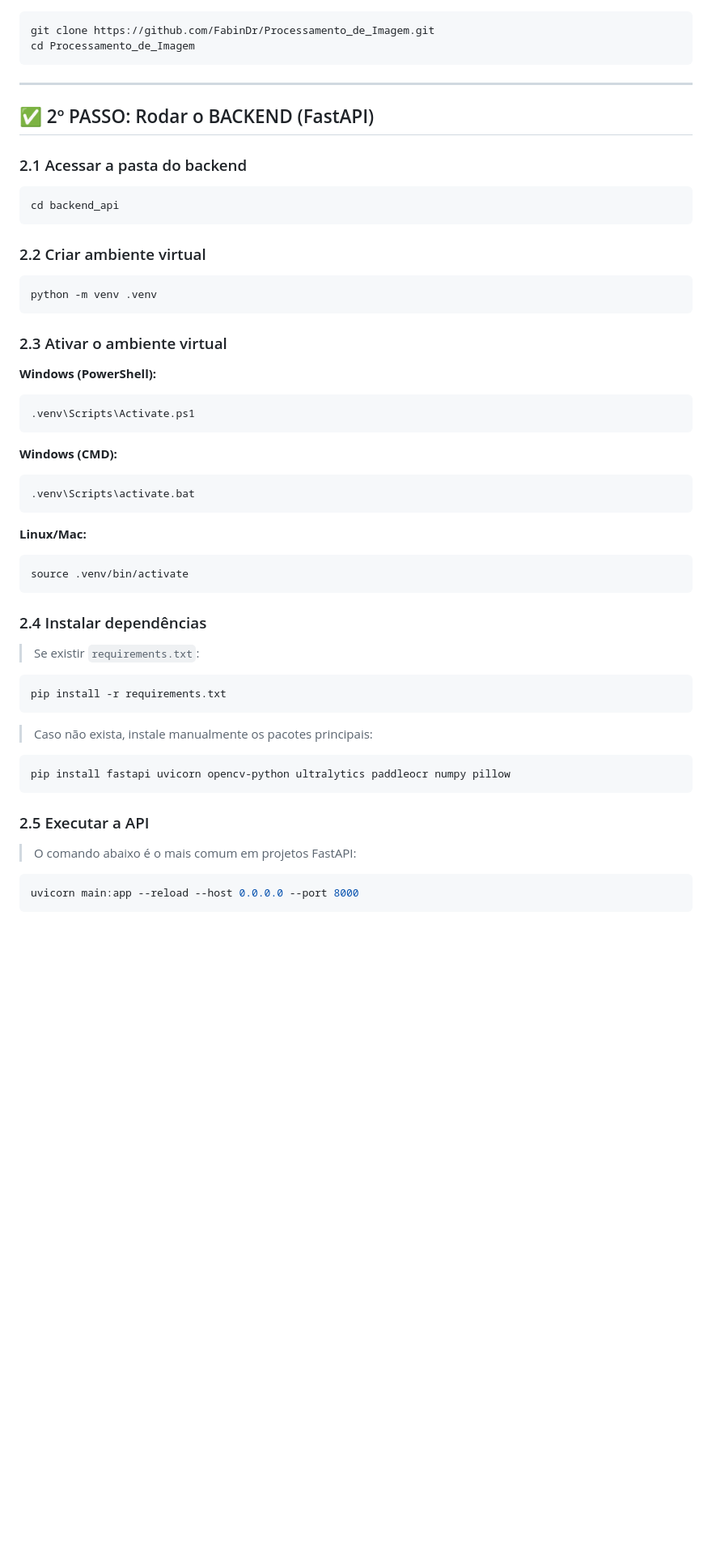
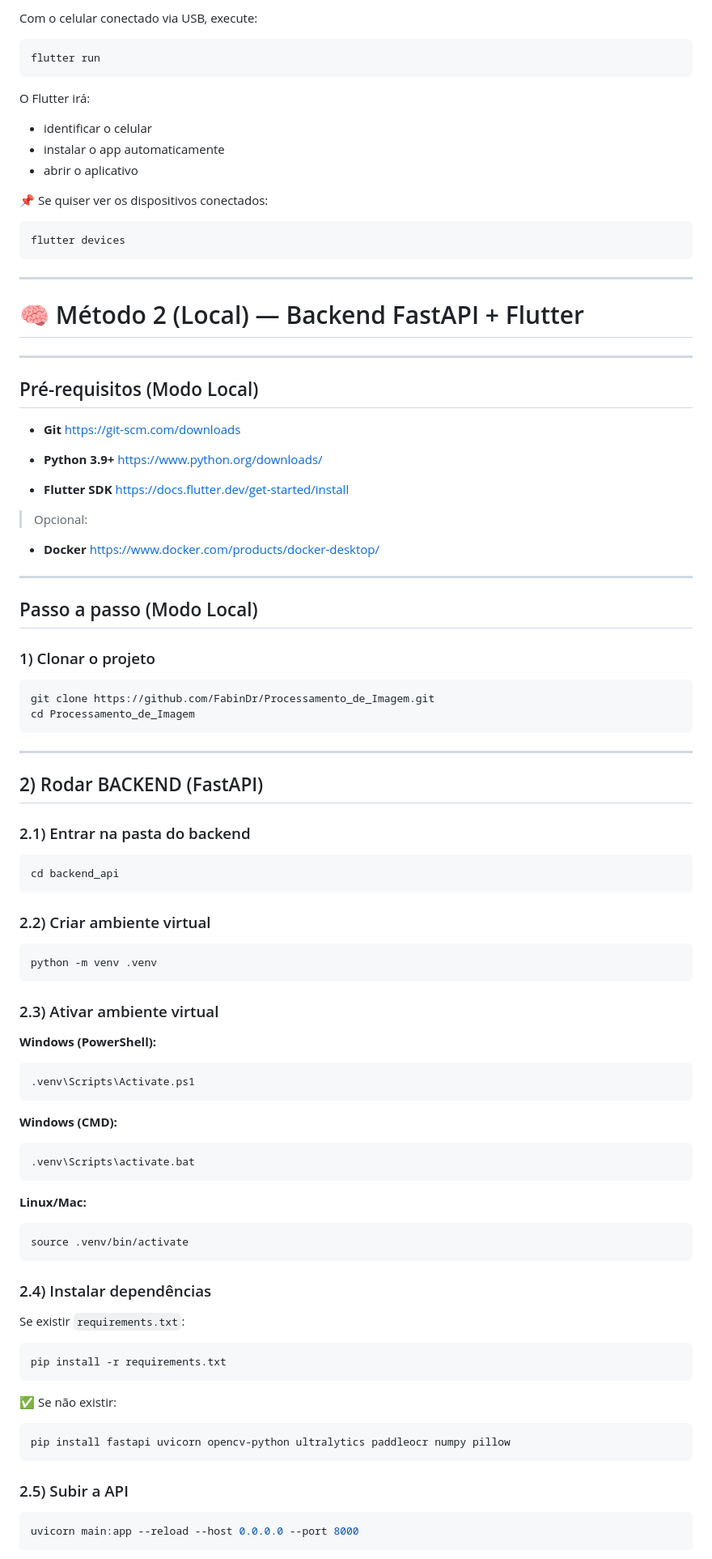
Before and after one commit to FabinDr/Processamento_de_Imagem, a Markdown page: README.md, the part around one of its changes. Shown at 81% size. GitHub-like rendering; blank space fills up the shorter version.

Commit message:
Refactor README for improved organization and details
Updated README to enhance structure and content clarity.

````diff
--- a/README.md
+++ b/README.md
@@ -127,3 +241,47 @@ Instale os seguintes itens:
+Com o celular conectado via USB, execute:
+
+```bash
+flutter run
+```
+
+ O Flutter irá:
+
+* identificar o celular
+* instalar o app automaticamente
+* abrir o aplicativo
+
+📌 Se quiser ver os dispositivos conectados:
+
+```bash
+flutter devices
+```
+
+---
+
+# 🧠 Método 2 (Local) — Backend FastAPI + Flutter
+---
+
+## Pré-requisitos (Modo Local)
+
+* **Git**
+  [https://git-scm.com/downloads](https://git-scm.com/downloads)
+
+* **Python 3.9+**
+  [https://www.python.org/downloads/](https://www.python.org/downloads/)
+
+* **Flutter SDK**
+  [https://docs.flutter.dev/get-started/install](https://docs.flutter.dev/get-started/install)
+
+> Opcional:
+
+* **Docker**
+  [https://www.docker.com/products/docker-desktop/](https://www.docker.com/products/docker-desktop/)
+
+---
+
+## Passo a passo (Modo Local)
+
+### 1) Clonar o projeto
 
 ```bash
 git clone https://github.com/FabinDr/Processamento_de_Imagem.git
@@ -132,21 +290,21 @@ cd Processamento_de_Imagem
 
 ---
 
-## ✅ 2º PASSO: Rodar o BACKEND (FastAPI)
+## 2) Rodar BACKEND (FastAPI)
 
-### 2.1 Acessar a pasta do backend
+### 2.1) Entrar na pasta do backend
 
 ```bash
 cd backend_api
 ```
 
-### 2.2 Criar ambiente virtual
+### 2.2) Criar ambiente virtual
 
 ```bash
 python -m venv .venv
 ```
 
-### 2.3 Ativar o ambiente virtual
+### 2.3) Ativar ambiente virtual
 
 **Windows (PowerShell):**
 
@@ -166,23 +324,21 @@ python -m venv .venv
 source .venv/bin/activate
 ```
 
-### 2.4 Instalar dependências
+### 2.4) Instalar dependências
 
-> Se existir `requirements.txt`:
+Se existir `requirements.txt`:
 
 ```bash
 pip install -r requirements.txt
 ```
 
-> Caso não exista, instale manualmente os pacotes principais:
+✅ Se não existir:
 
 ```bash
 pip install fastapi uvicorn opencv-python ultralytics paddleocr numpy pillow
 ```
 
-### 2.5 Executar a API
-
-> O comando abaixo é o mais comum em projetos FastAPI:
+### 2.5) Subir a API
 
 ```bash
 uvicorn main:app --reload --host 0.0.0.0 --port 8000
````
Also changed, not shown: other parts of README.md (+220 -127 lines).
